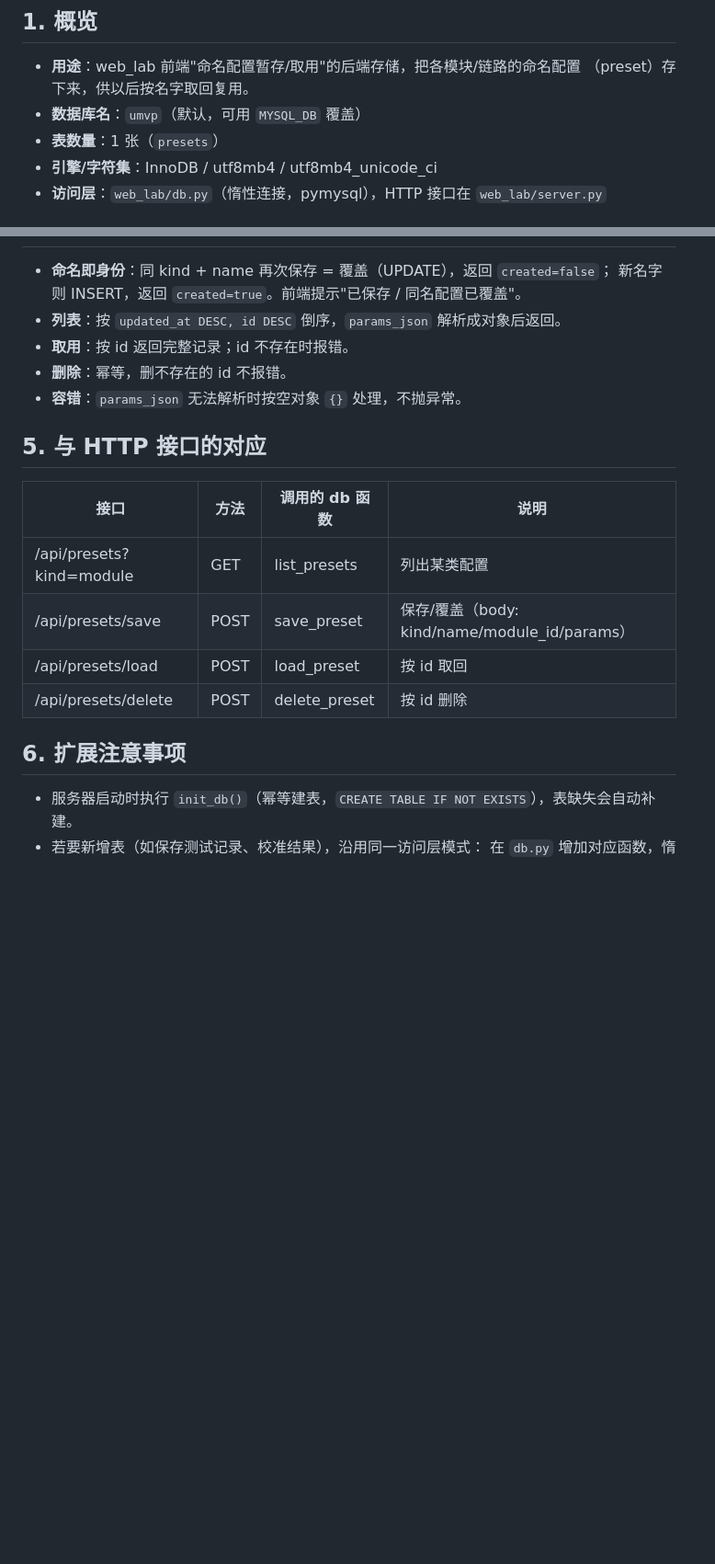
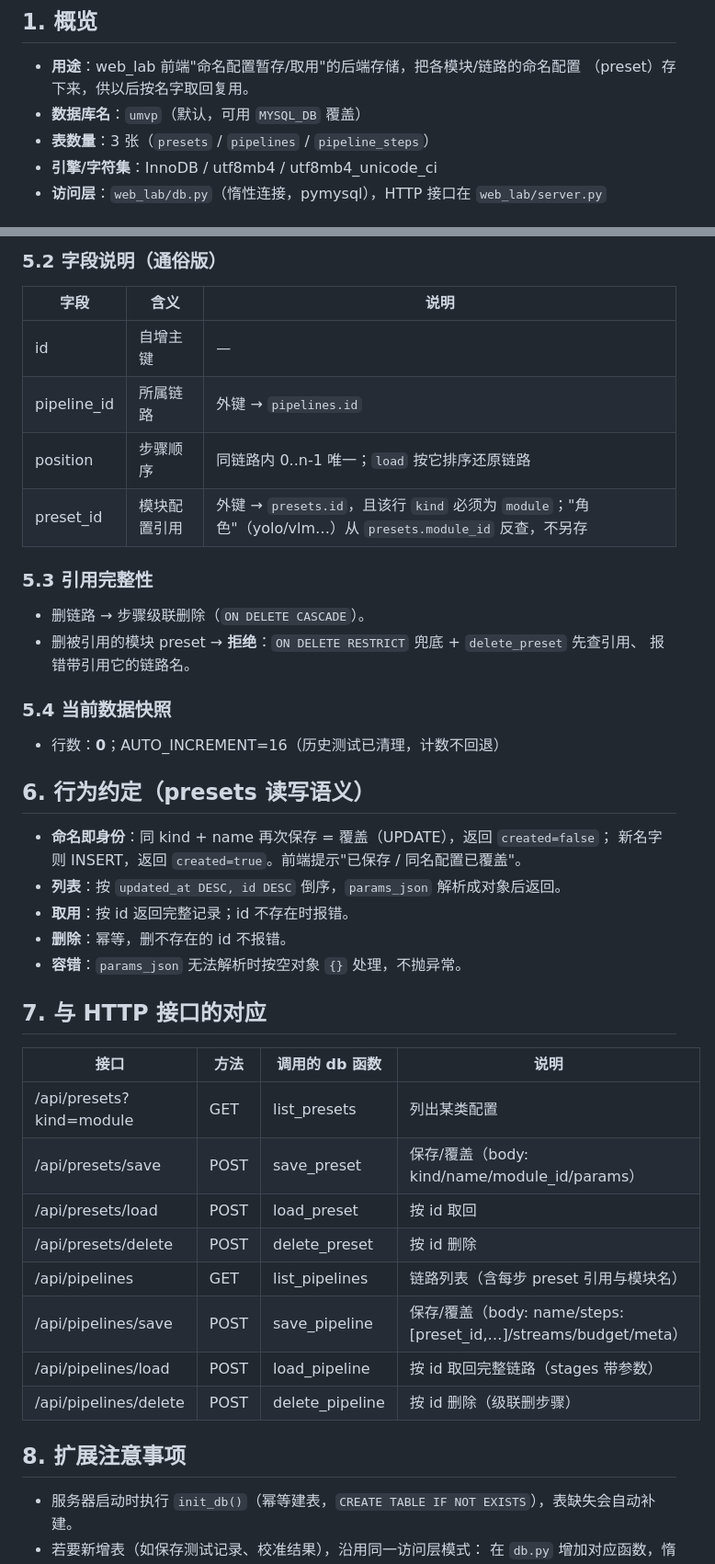
Before and after one commit to carlogao7-pixel/umvp, a Markdown page: doc/数据库结构.md, 2 parts joined by grey strips. Shown at 92% size. Rendered like a GitHub page; blank space fills up the shorter version.

```diff
--- a/doc/数据库结构.md
+++ b/doc/数据库结构.md
@@ -8,7 +8,7 @@
 - **用途**：web_lab 前端"命名配置暂存/取用"的后端存储，把各模块/链路的命名配置
   （preset）存下来，供以后按名字取回复用。
 - **数据库名**：`umvp`（默认，可用 `MYSQL_DB` 覆盖）
-- **表数量**：1 张（`presets`）
+- **表数量**：3 张（`presets` / `pipelines` / `pipeline_steps`）
 - **引擎/字符集**：InnoDB / utf8mb4 / utf8mb4_unicode_ci
 - **访问层**：`web_lab/db.py`（惰性连接，pymysql），HTTP 接口在 `web_lab/server.py`
 
@@ -106,3 +160,23 @@ CREATE TABLE `presets` (
+### 5.2 字段说明（通俗版）
+
+| 字段 | 含义 | 说明 |
+|---|---|---|
+| id | 自增主键 | — |
+| pipeline_id | 所属链路 | 外键 → `pipelines.id` |
+| position | 步骤顺序 | 同链路内 0..n-1 唯一；`load` 按它排序还原链路 |
+| preset_id | 模块配置引用 | 外键 → `presets.id`，且该行 `kind` 必须为 `module`；"角色"（yolo/vlm…）从 `presets.module_id` 反查，不另存 |
+
+### 5.3 引用完整性
+
+- 删链路 → 步骤级联删除（`ON DELETE CASCADE`）。
+- 删被引用的模块 preset → **拒绝**：`ON DELETE RESTRICT` 兜底 + `delete_preset` 先查引用、
+  报错带引用它的链路名。
+
+### 5.4 当前数据快照
+
+- 行数：**0**；AUTO_INCREMENT=16（历史测试已清理，计数不回退）
+
+## 6. 行为约定（presets 读写语义）
 
 - **命名即身份**：同 kind + name 再次保存 = 覆盖（UPDATE），返回 `created=false`；
   新名字则 INSERT，返回 `created=true`。前端提示"已保存 / 同名配置已覆盖"。
@@ -111,7 +185,7 @@ CREATE TABLE `presets` (
 - **删除**：幂等，删不存在的 id 不报错。
 - **容错**：`params_json` 无法解析时按空对象 `{}` 处理，不抛异常。
 
-## 5. 与 HTTP 接口的对应
+## 7. 与 HTTP 接口的对应
 
 | 接口 | 方法 | 调用的 db 函数 | 说明 |
 |---|---|---|---|
@@ -119,8 +193,12 @@ CREATE TABLE `presets` (
 | /api/presets/save | POST | save_preset | 保存/覆盖（body: kind/name/module_id/params） |
 | /api/presets/load | POST | load_preset | 按 id 取回 |
 | /api/presets/delete | POST | delete_preset | 按 id 删除 |
+| /api/pipelines | GET | list_pipelines | 链路列表（含每步 preset 引用与模块名） |
+| /api/pipelines/save | POST | save_pipeline | 保存/覆盖（body: name/steps:[preset_id,…]/streams/budget/meta） |
+| /api/pipelines/load | POST | load_pipeline | 按 id 取回完整链路（stages 带参数） |
+| /api/pipelines/delete | POST | delete_pipeline | 按 id 删除（级联删步骤） |
 
-## 6. 扩展注意事项
+## 8. 扩展注意事项
 
 - 服务器启动时执行 `init_db()`（幂等建表，`CREATE TABLE IF NOT EXISTS`），表缺失会自动补建。
 - 若要新增表（如保存测试记录、校准结果），沿用同一访问层模式：
```
Also changed, not shown: other parts of doc/数据库结构.md (+57 -3 lines), DEPLOYMENT.md (+17 -0 lines), doc/链路拼装存储设计.md (added, +155 -0 lines).
